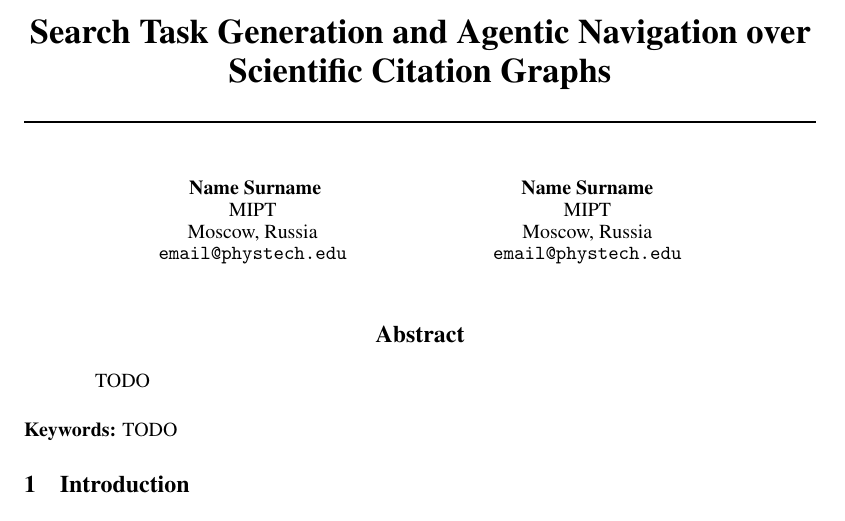
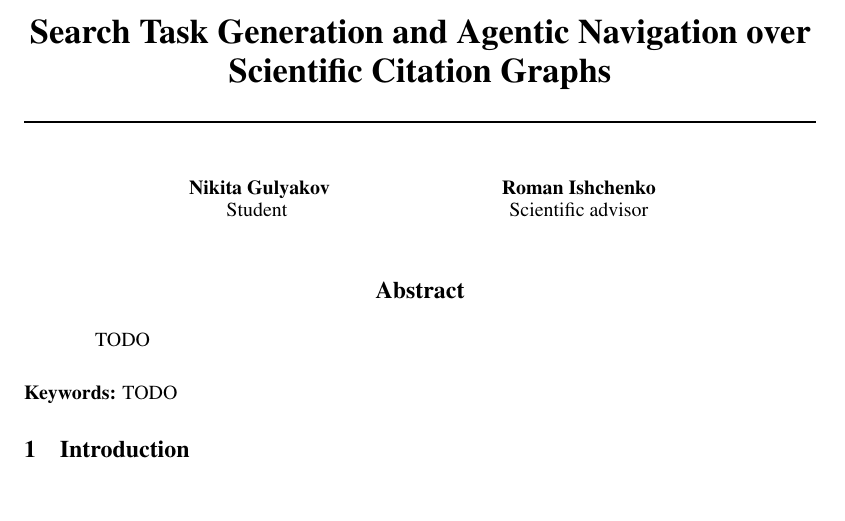
Before and after one commit to elvispresniy/scientific-citation-graph-agent, a LaTeX paper (paper/main.tex): part of page 1 of 3, cut so that both start at the same text, the shorter picture padded with empty space. Compiled offline with pdfLaTeX.

Commit message:
Add project participants

```diff
--- a/paper/main.tex
+++ b/paper/main.tex
@@ -57,15 +57,11 @@
 
 
 \author{
-  Name Surname\\
-  MIPT\\
-  Moscow, Russia\\
-  \texttt{email@phystech.edu}\\
+  Nikita Gulyakov\\
+  Student\\
   \And
-  Name Surname\\
-  MIPT\\
-  Moscow, Russia\\
-  \texttt{email@phystech.edu}\\
+  Roman Ishchenko\\
+  Scientific advisor\\
 }
 
 
```
Also changed, not shown: HOMEWORK_STATUS.md (+9 -6 lines), slides/main.tex (+2 -3 lines), README.md.
